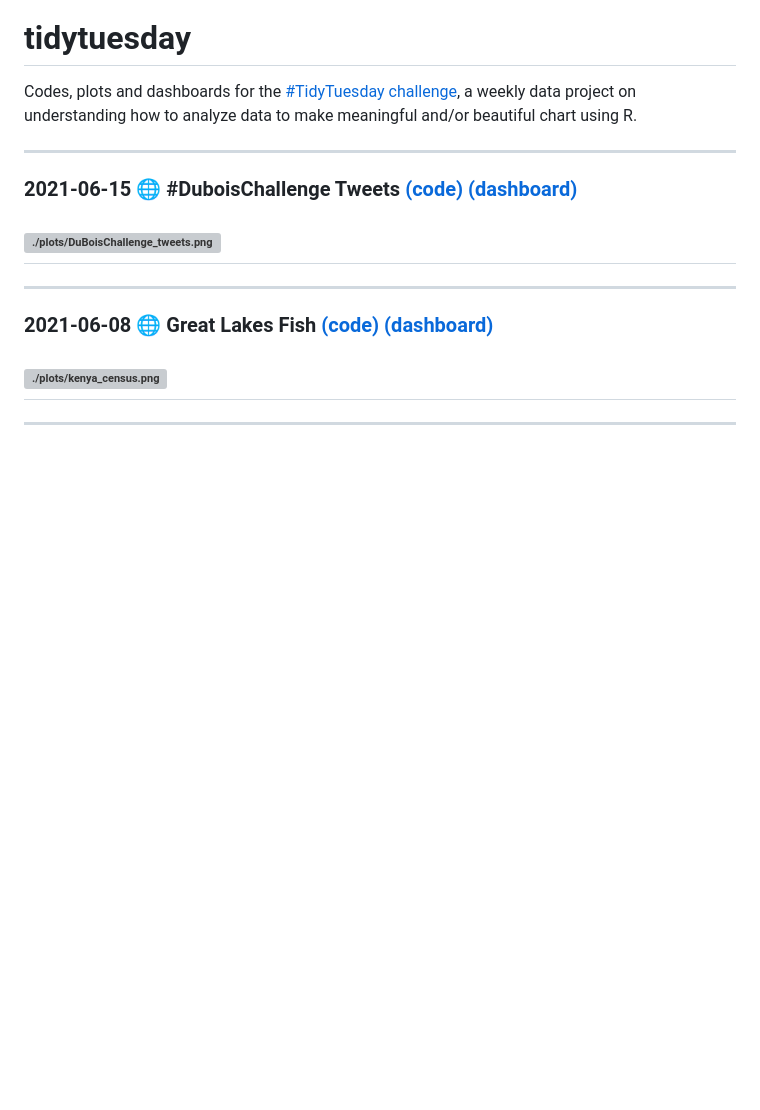
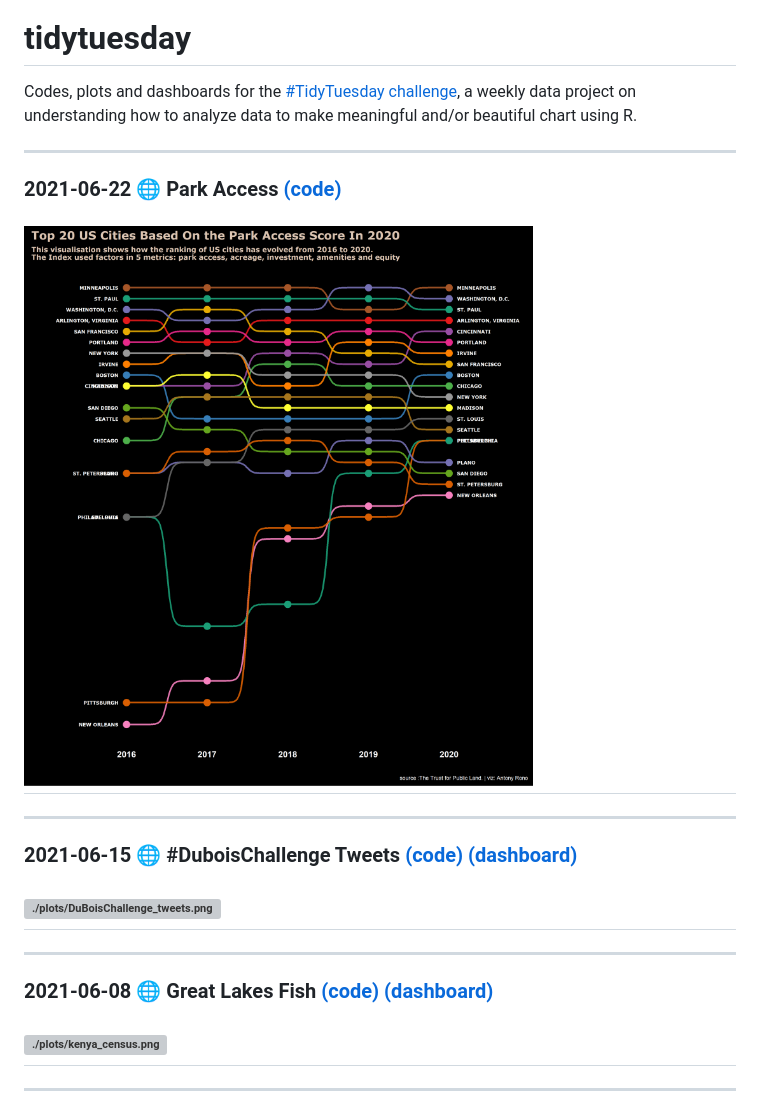
Before and after one commit to AntonyRono/tidytuesday, a Markdown page: README.md, the part around the change. Rendered like a GitHub page; pictures changed too: plots/park_access.png (added); blank space fills up the shorter version; grey boxes are pictures that could not be loaded.

Commit message:
Week 26 2021

```diff
--- a/README.md
+++ b/README.md
@@ -2,6 +2,11 @@
 Codes, plots and dashboards for the [#TidyTuesday challenge](https://github.com/rfordatascience/tidytuesday), a weekly data project on understanding how to analyze data to make meaningful and/or beautiful chart using R.
 
 
+---
+### 2021-06-22 🌐 Park Access [(code)](https://github.com/AntonyRono/tidytuesday/blob/main/2021_06_22_park_access/2021_06_22_tidy_tuesday.Rmd)
+
+![./plots/park_access.png](https://github.com/AntonyRono/tidytuesday/blob/main/plots/park_access.png)
+---
 ---
 ### 2021-06-15 🌐 #DuboisChallenge Tweets [(code)](https://github.com/AntonyRono/tidytuesday/blob/main/2021_06_15_dubois_challenge_tweets/2021_06_15_tidy_tuesday.Rmd) [(dashboard)](https://antonyrono.github.io/tidytuesday/2021_06_15_tidy_tuesday_dashboard.html)
 
```
Also changed, not shown: 1 other file.
